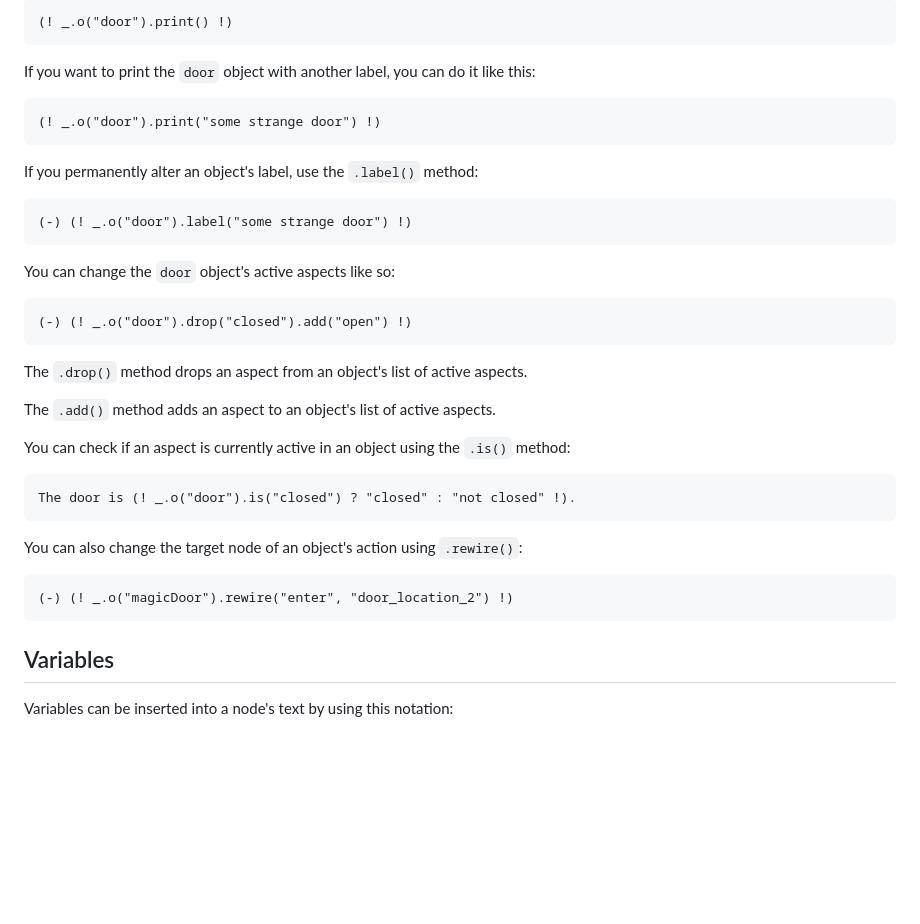
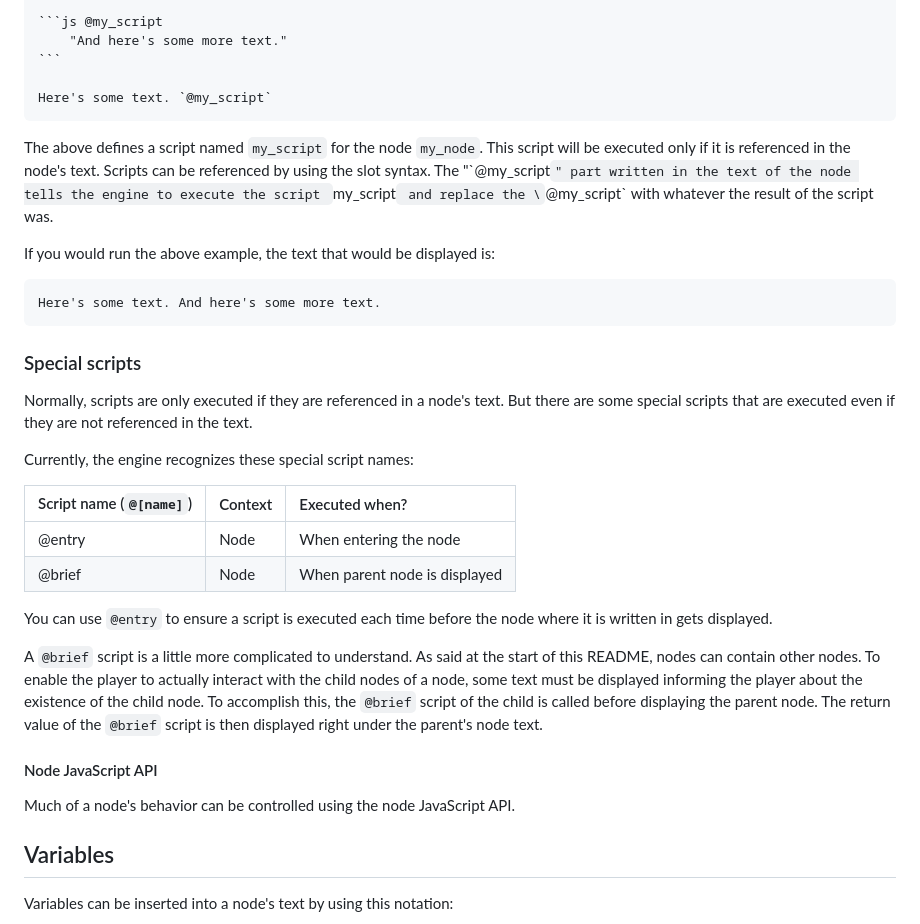
Before and after one commit to toothrot-if/toothrot, a Markdown page: README.md, the part around the change printed below. Drawn GitHub-style; blank space fills up the shorter version.

````diff
--- a/README.md
+++ b/README.md
@@ -344,30 +335,43 @@ To print the `door` object, you can write this:
 
-    (! _.o("door").print() !)
+    ```js @my_script
+        "And here's some more text."
+    ```
 
-If you want to print the `door` object with another label, you can do it like this:
+    Here's some text. `@my_script`
 
-    (! _.o("door").print("some strange door") !)
 
-If you permanently alter an object's label, use the `.label()` method:
+The above defines a script named `my_script` for the node `my_node`. This script will be executed
+only if it is referenced in the node's text. Scripts can be referenced by using the slot syntax.
+The "\`@my_script`" part written in the text of the node tells the engine to execute the script
+`my_script` and replace the \`@my_script` with whatever the result of the script was.
 
-    (-) (! _.o("door").label("some strange door") !)
+If you would run the above example, the text that would be displayed is:
 
-You can change the `door` object's active aspects like so:
+    Here's some text. And here's some more text.
 
-    (-) (! _.o("door").drop("closed").add("open") !)
+### Special scripts
 
-The `.drop()` method drops an aspect from an object's list of active aspects.
+Normally, scripts are only executed if they are referenced in a node's text. But there are
+some special scripts that are executed even if they are not referenced in the text.
 
-The `.add()` method adds an aspect to an object's list of active aspects.
+Currently, the engine recognizes these special script names:
 
-You can check if an aspect is currently active in an object using the `.is()` method:
+| Script name (`@[name]`) | Context    | Executed when?                |
+|:------------------------|:-----------|:------------------------------|
+| @entry                  | Node       | When entering the node        |
+| @brief                  | Node       | When parent node is displayed |
 
-    The door is (! _.o("door").is("closed") ? "closed" : "not closed" !).
+You can use `@entry` to ensure a script is executed each time before the node where it
+is written in gets displayed.
 
-You can also change the target node of an object's action using `.rewire()`:
+A `@brief` script is a little more complicated to understand. As said at the start of this README, nodes can contain other nodes. To enable the player to actually interact with the child nodes
+of a node, some text must be displayed informing the player about the existence of the child node.
+To accomplish this, the `@brief` script of the child is called before displaying the parent node.
+The return value of the `@brief` script is then displayed right under the parent's node text.
 
-    (-) (! _.o("magicDoor").rewire("enter", "door_location_2") !)
+#### Node JavaScript API
 
+Much of a node's behavior can be controlled using the node JavaScript API.
 
 ## Variables
 
````
Also changed, not shown: other parts of README.md (+104 -113 lines), docs/images/default-theme.png (added).
